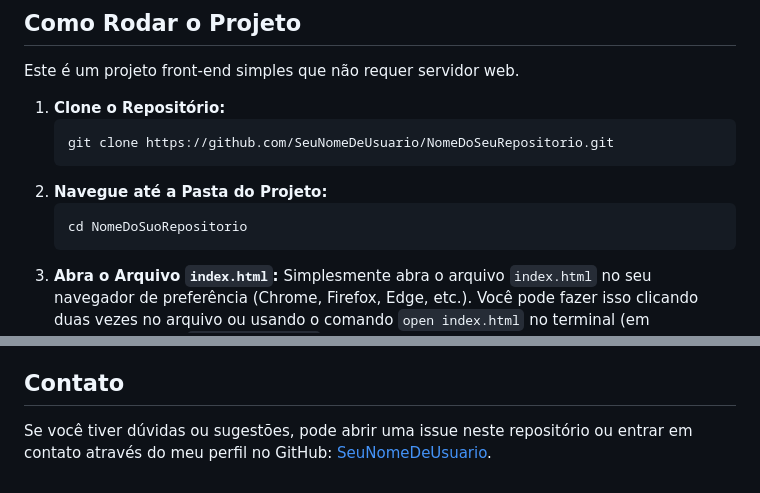
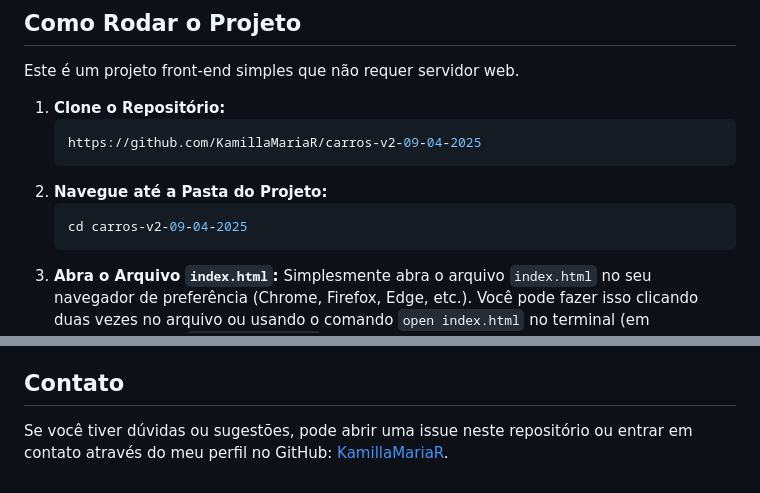
Before and after one commit to KamillaMariaR/carros-v2-09-04-2025, a Markdown page: README.md, 2 parts joined by grey strips. Rendered like a GitHub page.

````diff
--- a/README.md
+++ b/README.md
@@ -42,11 +42,11 @@ Este é um projeto front-end simples que não requer servidor web.
 
 1.  **Clone o Repositório:**
     ```bash
-    git clone https://github.com/SeuNomeDeUsuario/NomeDoSeuRepositorio.git
+    https://github.com/KamillaMariaR/carros-v2-09-04-2025
     ```
 2.  **Navegue até a Pasta do Projeto:**
     ```bash
-    cd NomeDoSuoRepositorio
+    cd carros-v2-09-04-2025
     ```
 3.  **Abra o Arquivo `index.html`:**
     Simplesmente abra o arquivo `index.html` no seu navegador de preferência (Chrome, Firefox, Edge, etc.). Você pode fazer isso clicando duas vezes no arquivo ou usando o comando `open index.html` no terminal (em macOS/Linux) ou `start index.html` (em Windows).
@@ -93,4 +93,4 @@ Contribuições são bem-vindas! Se você encontrar um bug ou tiver uma ideia de
 
 ## Contato
 
-Se você tiver dúvidas ou sugestões, pode abrir uma issue neste repositório ou entrar em contato através do meu perfil no GitHub: [SeuNomeDeUsuario](https://github.com/SeuNomeDeUsuario).
+Se você tiver dúvidas ou sugestões, pode abrir uma issue neste repositório ou entrar em contato através do meu perfil no GitHub: [KamillaMariaR](https://github.com/SeuNomeDeUsuario).
````
